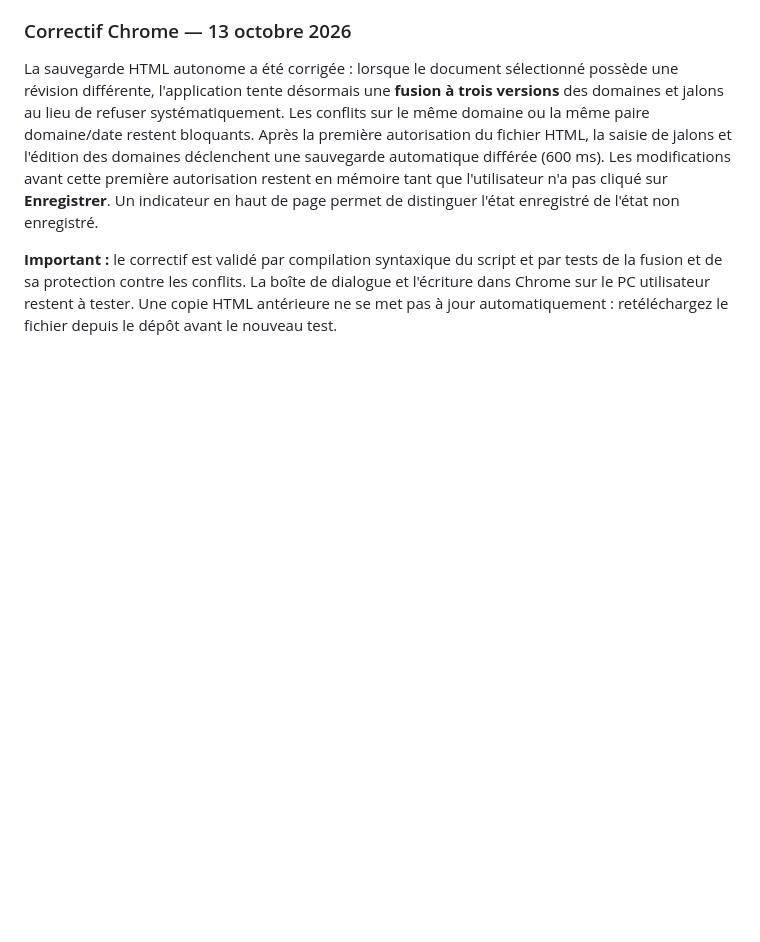
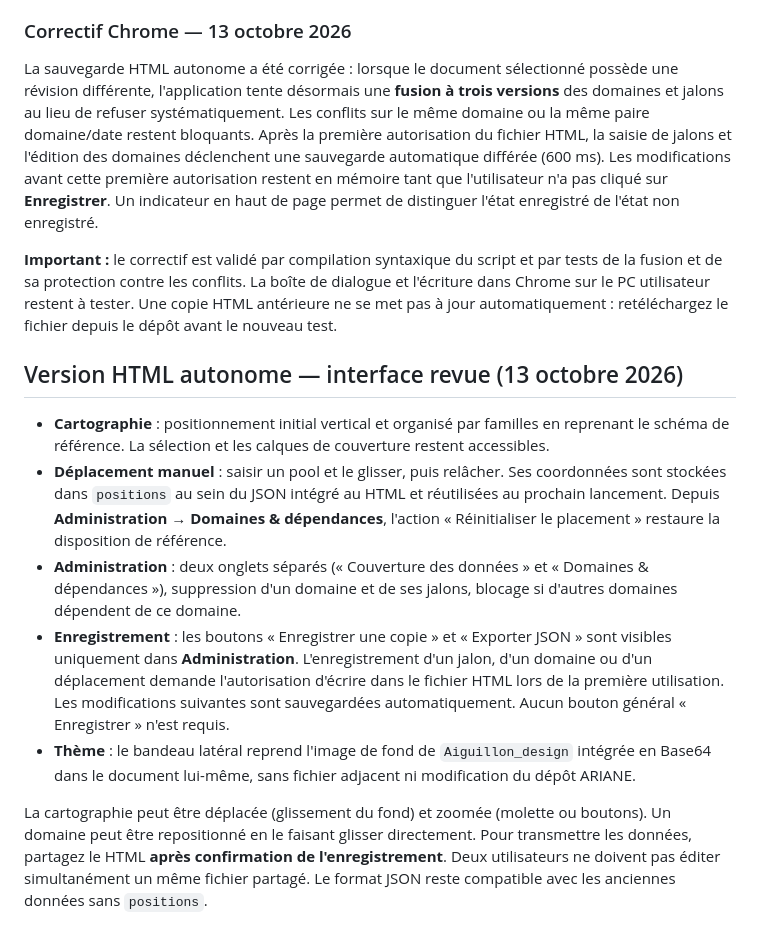
Before and after one commit to mkaldiAc/Data_Hub_Cartographie, a Markdown page: README.md, the part around the change. GitHub-like rendering; blank space fills up the shorter version.

Commit message:
Documenter la disposition verticale et l'administration simplifiée

```diff
--- a/README.md
+++ b/README.md
@@ -105,3 +105,13 @@ La version multi-fichiers et sa compatibilité Docker sont conservées pour les
 La sauvegarde HTML autonome a été corrigée : lorsque le document sélectionné possède une révision différente, l'application tente désormais une **fusion à trois versions** des domaines et jalons au lieu de refuser systématiquement. Les conflits sur le même domaine ou la même paire domaine/date restent bloquants. Après la première autorisation du fichier HTML, la saisie de jalons et l'édition des domaines déclenchent une sauvegarde automatique différée (600 ms). Les modifications avant cette première autorisation restent en mémoire tant que l'utilisateur n'a pas cliqué sur **Enregistrer**. Un indicateur en haut de page permet de distinguer l'état enregistré de l'état non enregistré.
 
 **Important :** le correctif est validé par compilation syntaxique du script et par tests de la fusion et de sa protection contre les conflits. La boîte de dialogue et l'écriture dans Chrome sur le PC utilisateur restent à tester. Une copie HTML antérieure ne se met pas à jour automatiquement : retéléchargez le fichier depuis le dépôt avant le nouveau test.
+
+## Version HTML autonome — interface revue (13 octobre 2026)
+
+- **Cartographie** : positionnement initial vertical et organisé par familles en reprenant le schéma de référence. La sélection et les calques de couverture restent accessibles.
+- **Déplacement manuel** : saisir un pool et le glisser, puis relâcher. Ses coordonnées sont stockées dans `positions` au sein du JSON intégré au HTML et réutilisées au prochain lancement. Depuis **Administration → Domaines & dépendances**, l'action « Réinitialiser le placement » restaure la disposition de référence.
+- **Administration** : deux onglets séparés (« Couverture des données » et « Domaines & dépendances »), suppression d'un domaine et de ses jalons, blocage si d'autres domaines dépendent de ce domaine.
+- **Enregistrement** : les boutons « Enregistrer une copie » et « Exporter JSON » sont visibles uniquement dans **Administration**. L'enregistrement d'un jalon, d'un domaine ou d'un déplacement demande l'autorisation d'écrire dans le fichier HTML lors de la première utilisation. Les modifications suivantes sont sauvegardées automatiquement. Aucun bouton général « Enregistrer » n'est requis.
+- **Thème** : le bandeau latéral reprend l'image de fond de `Aiguillon_design` intégrée en Base64 dans le document lui-même, sans fichier adjacent ni modification du dépôt ARIANE.
+
+La cartographie peut être déplacée (glissement du fond) et zoomée (molette ou boutons). Un domaine peut être repositionné en le faisant glisser directement. Pour transmettre les données, partagez le HTML **après confirmation de l'enregistrement**. Deux utilisateurs ne doivent pas éditer simultanément un même fichier partagé. Le format JSON reste compatible avec les anciennes données sans `positions`.
```
